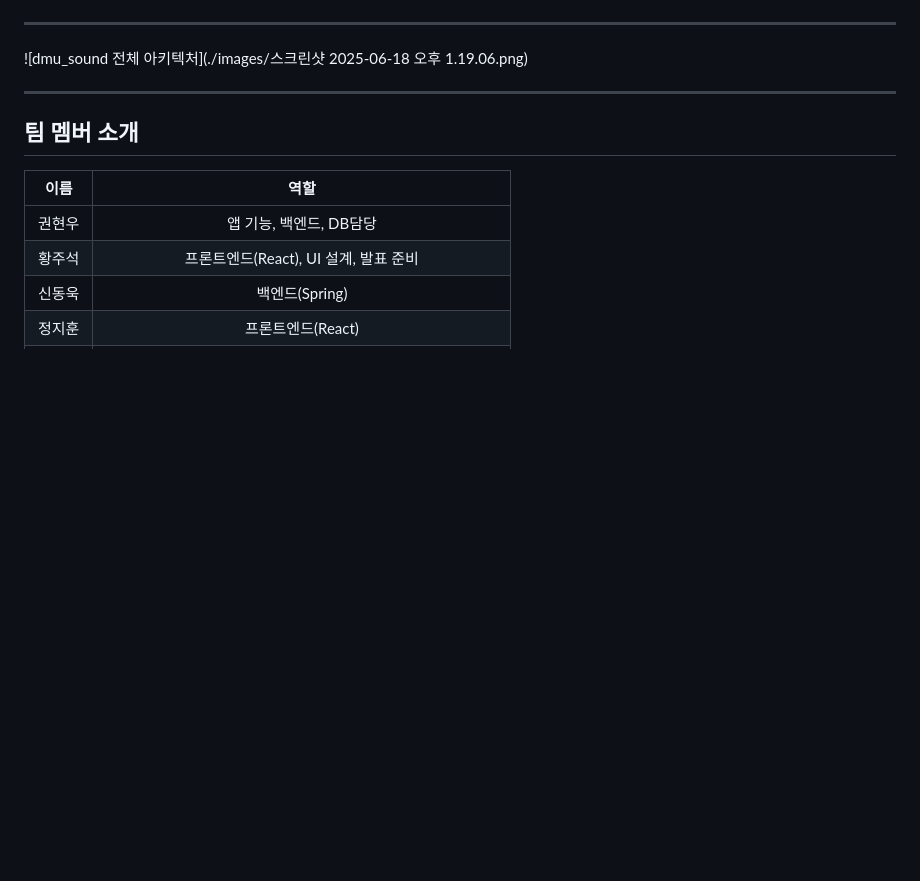
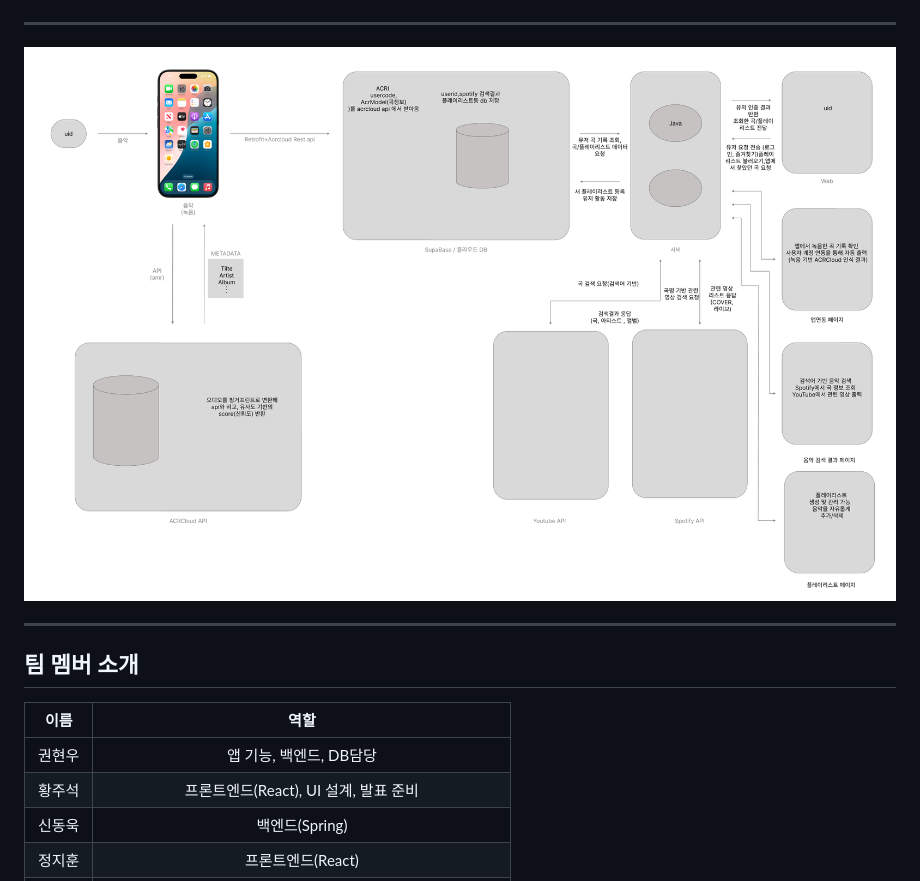
Before and after one commit to HwangJuseok/dmu_sound, a Markdown page: README.md, the part around the change. Rendered like a GitHub page; blank space fills up the shorter version.

```diff
--- a/README.md
+++ b/README.md
@@ -27,7 +27,7 @@
 
 ---
 
-![dmu_sound 전체 아키텍처](./images/스크린샷 2025-06-18 오후 1.19.06.png)
+![dmu_sound 전체 아키텍처](./images/7.png)
 
 ---
 
```
